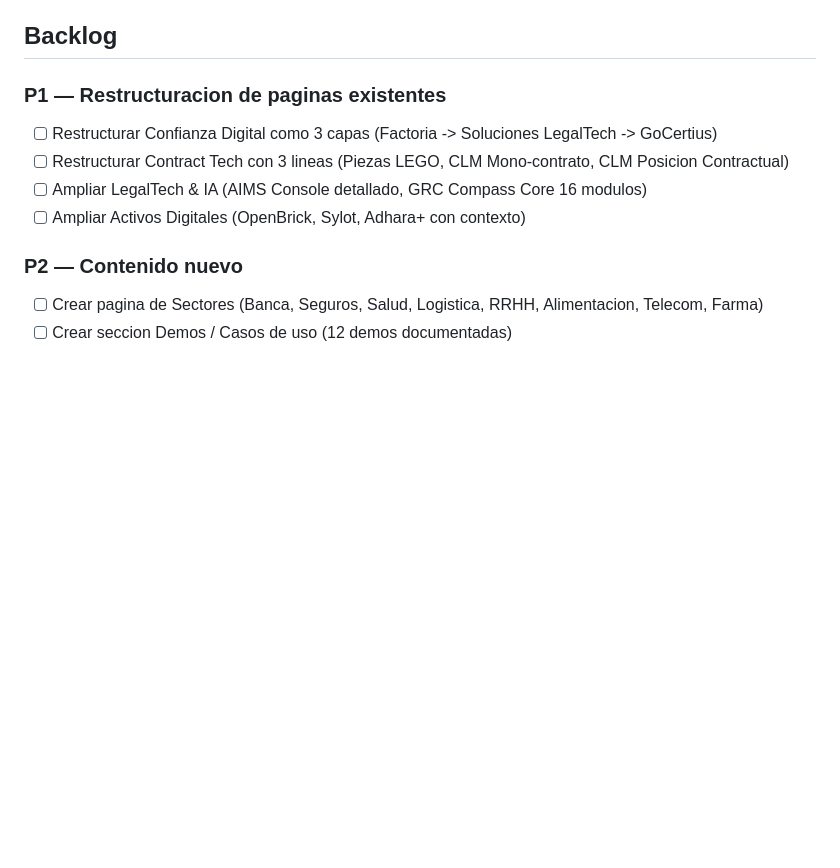
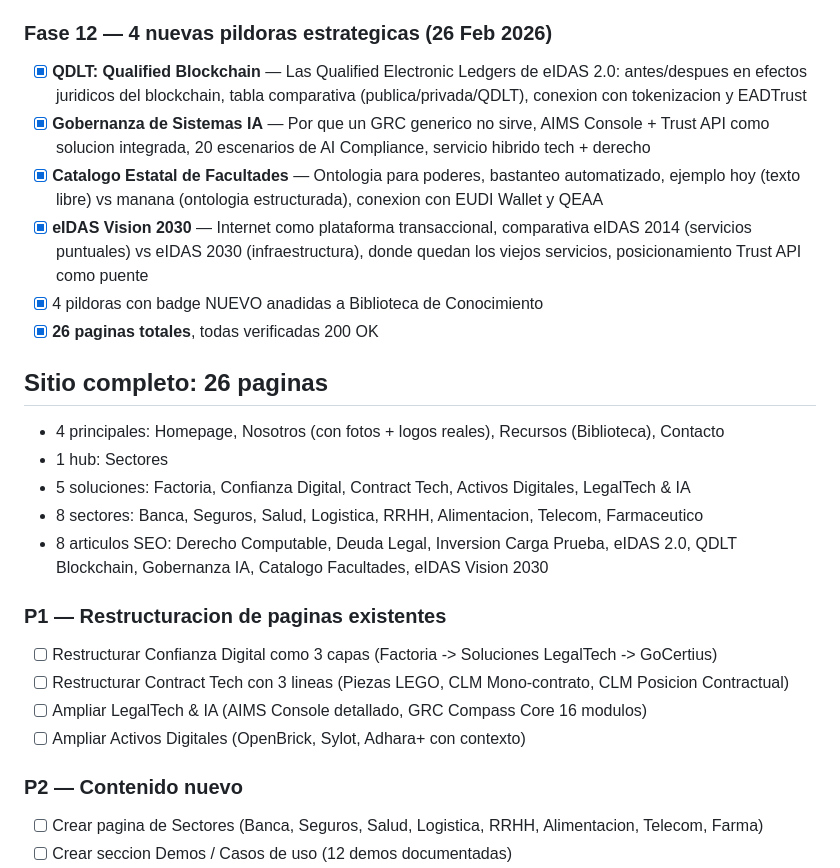
Before and after one commit to moimene/g-digital-web, a Markdown page: memory/PRD.md, the part around the change. GitHub-like rendering; blank space fills up the shorter version.

Commit message:
auto-commit for dbda68a5-e4c7-40e3-a712-11d1656eca87

```diff
--- a/memory/PRD.md
+++ b/memory/PRD.md
@@ -148,7 +148,20 @@ Refactorizacion completa de la pagina web corporativa de g-digital (division de
 - [x] **Plan de adaptacion UX** documentado: 3 fases (critico/visual/adicional) con analisis comparativo de ambas webs
 - [x] **22 paginas totales** + hub sectores = funcionando
 
-## Backlog
+### Fase 12 — 4 nuevas pildoras estrategicas (26 Feb 2026)
+- [x] **QDLT: Qualified Blockchain** — Las Qualified Electronic Ledgers de eIDAS 2.0: antes/despues en efectos juridicos del blockchain, tabla comparativa (publica/privada/QDLT), conexion con tokenizacion y EADTrust
+- [x] **Gobernanza de Sistemas IA** — Por que un GRC generico no sirve, AIMS Console + Trust API como solucion integrada, 20 escenarios de AI Compliance, servicio hibrido tech + derecho
+- [x] **Catalogo Estatal de Facultades** — Ontologia para poderes, bastanteo automatizado, ejemplo hoy (texto libre) vs manana (ontologia estructurada), conexion con EUDI Wallet y QEAA
+- [x] **eIDAS Vision 2030** — Internet como plataforma transaccional, comparativa eIDAS 2014 (servicios puntuales) vs eIDAS 2030 (infraestructura), donde quedan los viejos servicios, posicionamiento Trust API como puente
+- [x] 4 pildoras con badge NUEVO anadidas a Biblioteca de Conocimiento
+- [x] **26 paginas totales**, todas verificadas 200 OK
+
+## Sitio completo: 26 paginas
+- 4 principales: Homepage, Nosotros (con fotos + logos reales), Recursos (Biblioteca), Contacto
+- 1 hub: Sectores
+- 5 soluciones: Factoria, Confianza Digital, Contract Tech, Activos Digitales, LegalTech & IA
+- 8 sectores: Banca, Seguros, Salud, Logistica, RRHH, Alimentacion, Telecom, Farmaceutico
+- 8 articulos SEO: Derecho Computable, Deuda Legal, Inversion Carga Prueba, eIDAS 2.0, QDLT Blockchain, Gobernanza IA, Catalogo Facultades, eIDAS Vision 2030
 
 ### P1 — Restructuracion de paginas existentes
 - [ ] Restructurar Confianza Digital como 3 capas (Factoria -> Soluciones LegalTech -> GoCertius)
```
